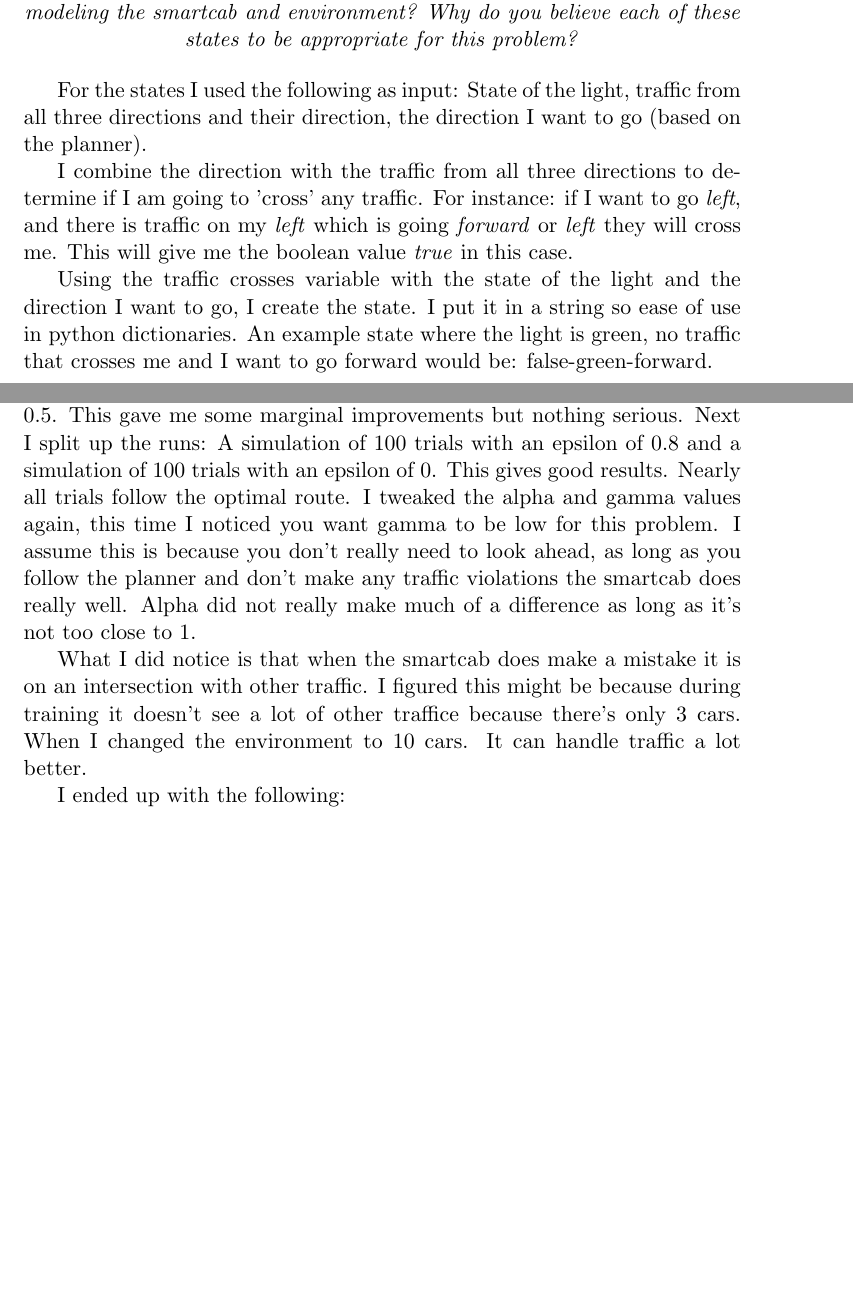
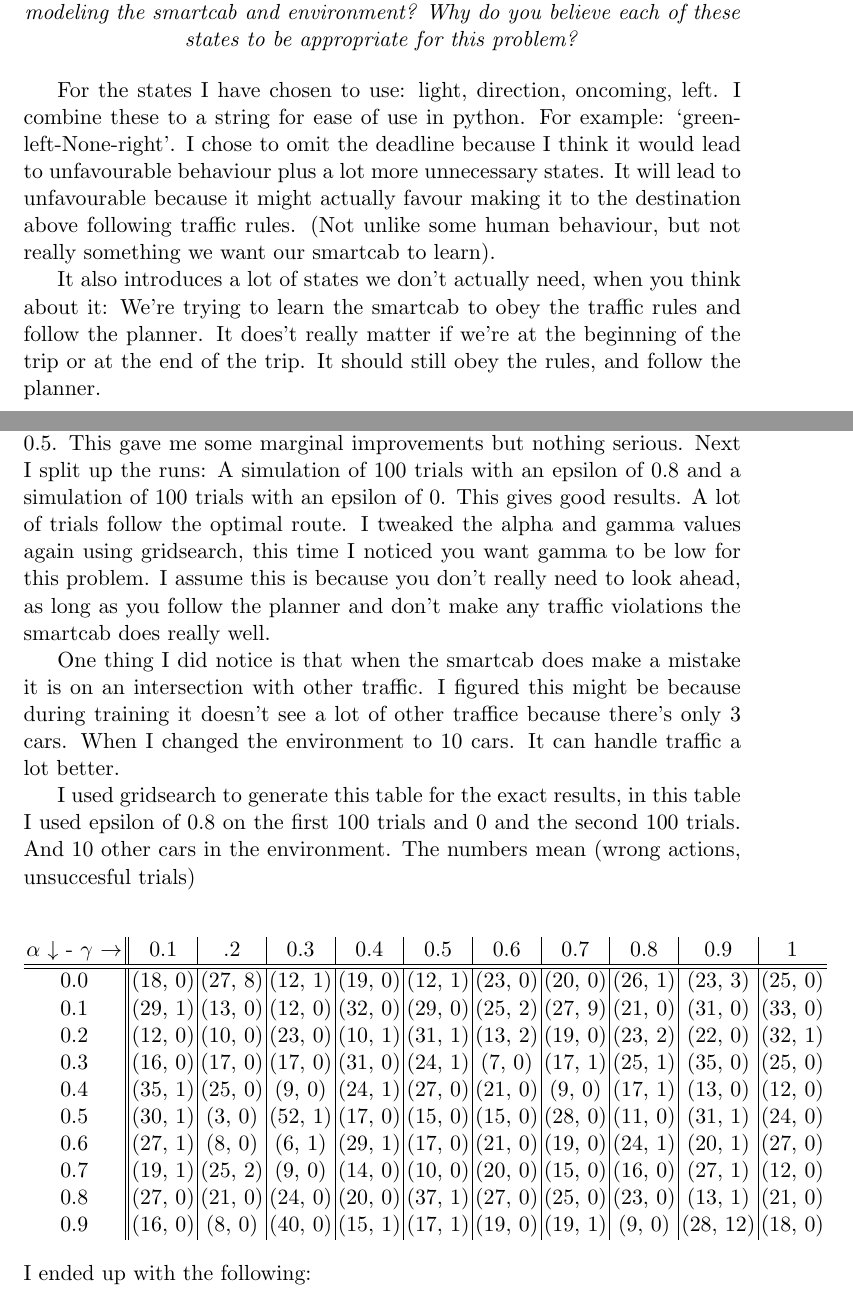
Before and after one commit to Xeli/udacity, a LaTeX document (machine-learning/smartcab/report.tex): two parts of pages 1 and 3 of 3 before the commit and two parts of pages 1 and 3 of 4 after it, joined at a grey line, cut so that both start at the same text, the shorter picture padded with empty space. Compiled offline with pdfLaTeX.

Commit message:
tweak the smartcab answers a bit

```diff
--- a/machine-learning/smartcab/report.tex
+++ b/machine-learning/smartcab/report.tex
@@ -21,8 +21,5 @@ I tried to see what would happen if I'd let it go only 	\textit{forward}. I noti
 \textit{\textbf{QUESTION:} What states have you identified that are appropriate for modeling the smartcab and environment? Why do you believe each of these states to be appropriate for this problem?}
 \end{center}
 
-For the states I used the following as input: State of the light, traffic from all three directions and their direction, the direction I want to go (based on the planner).\par
-I combine the direction with the traffic from all three directions to determine if I am going to 'cross' any traffic. For instance: if I want to go \textit{left}, and there is traffic on my \textit{left} which is going \textit{forward} or \textit{left} they will cross me. This will give me the boolean value \textit{true} in this case.\par
-
-Using the traffic crosses variable with the state of the light and the direction I want to go, I create the state. I put it in a string so ease of use in python dictionaries. An example state where the light is green, no traffic that crosses me and I want to go forward would be: false-green-forward.\par
-I use these states to limit the total number of states in an attempt to give Q-Learning a better chance to get good results. The way I basically limit the amount of states is to ignore certain data. For instance when I am going \textit{right} it really does not matter if there is any traffic on the intersection going forward because they will not cross me.
+For the states I have chosen to use: light, direction, oncoming, left. I combine these to a string for ease of use in python. For example: `green-left-None-right'. I chose to omit the deadline because I think it would lead to unfavourable behaviour plus a lot more unnecessary states. It will lead to unfavourable because it might actually favour making it to the destination above following traffic rules. (Not unlike some human behaviour, but not really something we want our smartcab to learn).\par
+It also introduces a lot of states we don't actually need, when you think about it: We're trying to learn the smartcab to obey the traffic rules and follow the planner. It does't really matter if we're at the beginning of the trip or at the end of the trip. It should still obey the rules, and follow the planner.\par
@@ -45,9 +44,29 @@ In short it does not do any exploration, and will only go to left-actions or fal
 \begin{center}
 \textit{\textbf{QUESTION:} Report the different values for the parameters tuned in your basic implementation of Q-Learning. For which set of parameters does the agent perform best? How well does the final driving agent perform?}
 \end{center}
- I played around with the gamma and alpha values first, with an epsilon of 0.5. This gave me some marginal improvements but nothing serious. Next I split up the runs: A simulation of 100 trials with an epsilon of 0.8 and a simulation of 100 trials with an epsilon of 0. This gives good results. Nearly all trials follow the optimal route. I tweaked the alpha and gamma values again, this time I noticed you want gamma to be low for this problem. I assume this is because you don't really need to look ahead, as long as you follow the planner and don't make any traffic violations the smartcab does really well. Alpha did not really make much of a difference as long as it's not too close to 1. \par
-What I did notice is that when the smartcab does make a mistake it is on an intersection with other traffic. I figured this might be because during training it doesn't see a lot of other traffice because there's only 3 cars. When I changed the environment to 10 cars. It can handle traffic a lot better.
+ I played around with the gamma and alpha values first, with an epsilon of 0.5. This gave me some marginal improvements but nothing serious. Next I split up the runs: A simulation of 100 trials with an epsilon of 0.8 and a simulation of 100 trials with an epsilon of 0. This gives good results. A lot of trials follow the optimal route. I tweaked the alpha and gamma values again using gridsearch, this time I noticed you want gamma to be low for this problem. I assume this is because you don't really need to look ahead, as long as you follow the planner and don't make any traffic violations the smartcab does really well. \par
+One thing I did notice is that when the smartcab does make a mistake it is on an intersection with other traffic. I figured this might be because during training it doesn't see a lot of other traffice because there's only 3 cars. When I changed the environment to 10 cars. It can handle traffic a lot better.
 
+ I used gridsearch to generate this table for the exact results, in this table I used epsilon of  0.8 on the first 100 trials and 0 and the second 100 trials. And 10 other cars in the environment. The numbers mean (wrong actions, unsuccesful trials)\par
+
+ \begin{center}
+ \tabcolsep=0.05cm
+ \begin{tabular}{ c || c | c | c | c | c | c | c | c | c | c }
+ $\alpha$ $\downarrow$ - $\gamma$ $\rightarrow$ & 0.1&.2&0.3&0.4&0.5&0.6&0.7 & 0.8 & 0.9 & 1 \\
+ \hline
+ \hline
+0.0 & (18, 0) & (27, 8) & (12, 1) & (19, 0) & (12, 1) & (23, 0) & (20, 0) & (26, 1) & (23, 3) & (25, 0)\\
+0.1 & (29, 1) & (13, 0) & (12, 0) & (32, 0) & (29, 0) & (25, 2) & (27, 9) & (21, 0) & (31, 0) & (33, 0)\\
+0.2 & (12, 0) & (10, 0) & (23, 0) & (10, 1) & (31, 1) & (13, 2) & (19, 0) & (23, 2) & (22, 0) & (32, 1)\\
+0.3 & (16, 0) & (17, 0) & (17, 0) & (31, 0) & (24, 1) & (7, 0) & (17, 1) & (25, 1) & (35, 0) & (25, 0)\\
+0.4 & (35, 1) & (25, 0) & (9, 0) & (24, 1) & (27, 0) & (21, 0) & (9, 0) & (17, 1) & (13, 0) & (12, 0)\\
+0.5 & (30, 1) & (3, 0) & (52, 1) & (17, 0) & (15, 0) & (15, 0) & (28, 0) & (11, 0) & (31, 1) & (24, 0)\\
+0.6 & (27, 1) & (8, 0) & (6, 1) & (29, 1) & (17, 0) & (21, 0) & (19, 0) & (24, 1) & (20, 1) & (27, 0)\\
+0.7 & (19, 1) & (25, 2) & (9, 0) & (14, 0) & (10, 0) & (20, 0) & (15, 0) & (16, 0) & (27, 1) & (12, 0)\\
+0.8 & (27, 0) & (21, 0) & (24, 0) & (20, 0) & (37, 1) & (27, 0) & (25, 0) & (23, 0) & (13, 1) & (21, 0)\\
+0.9 & (16, 0) & (8, 0) & (40, 0) & (15, 1) & (17, 1) & (19, 0) & (19, 1) & (9, 0) & (28, 12) & (18, 0)
+ \end{tabular}
+ \end{center}
 I ended up with the following:
 \begin{itemize}
 \item epsilon at 0.8 for 'training and 0 for test
```
Also changed, not shown: machine-learning/smartcab/report.pdf, machine-learning/smartcab/report.tex (18 more changed lines), 1 other file.
